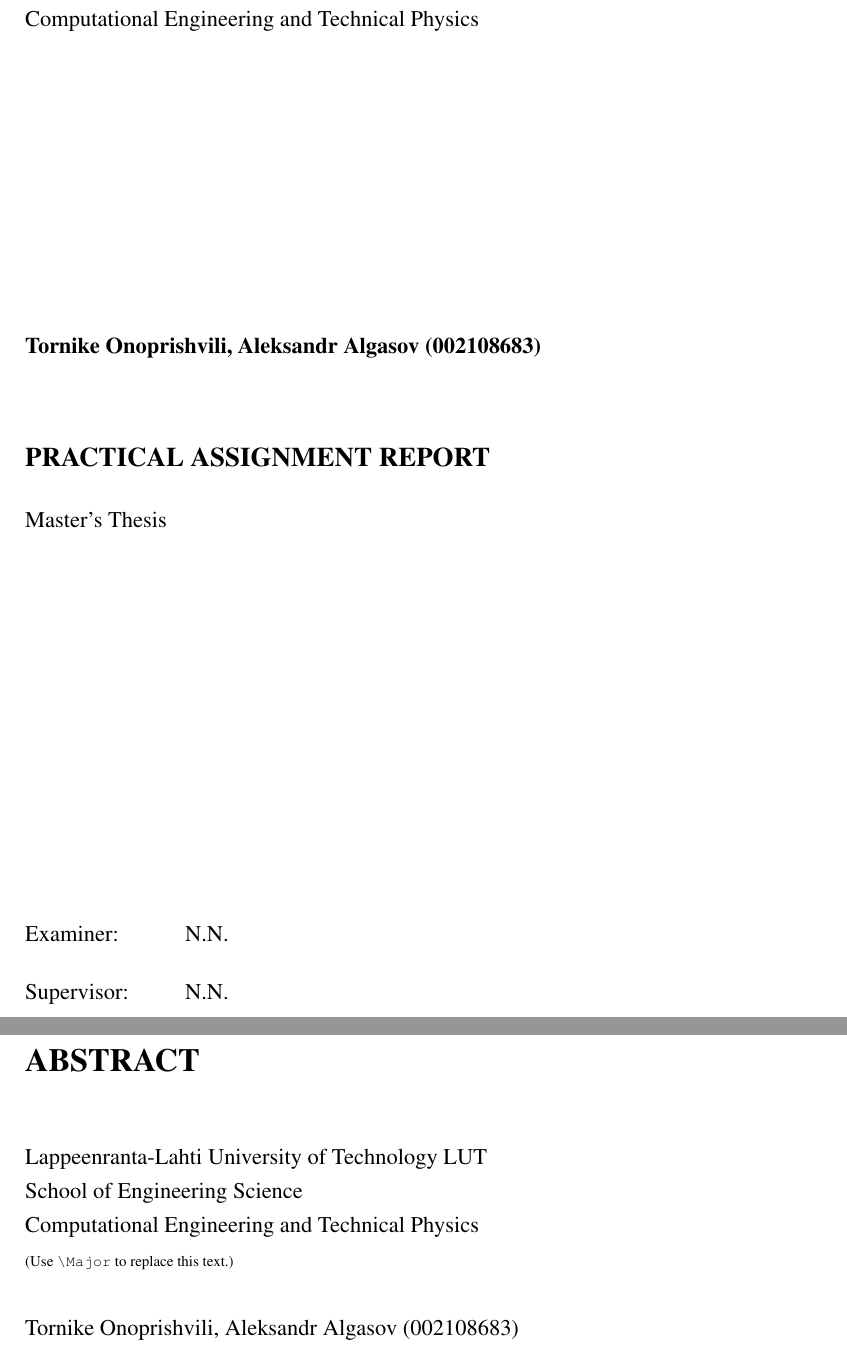
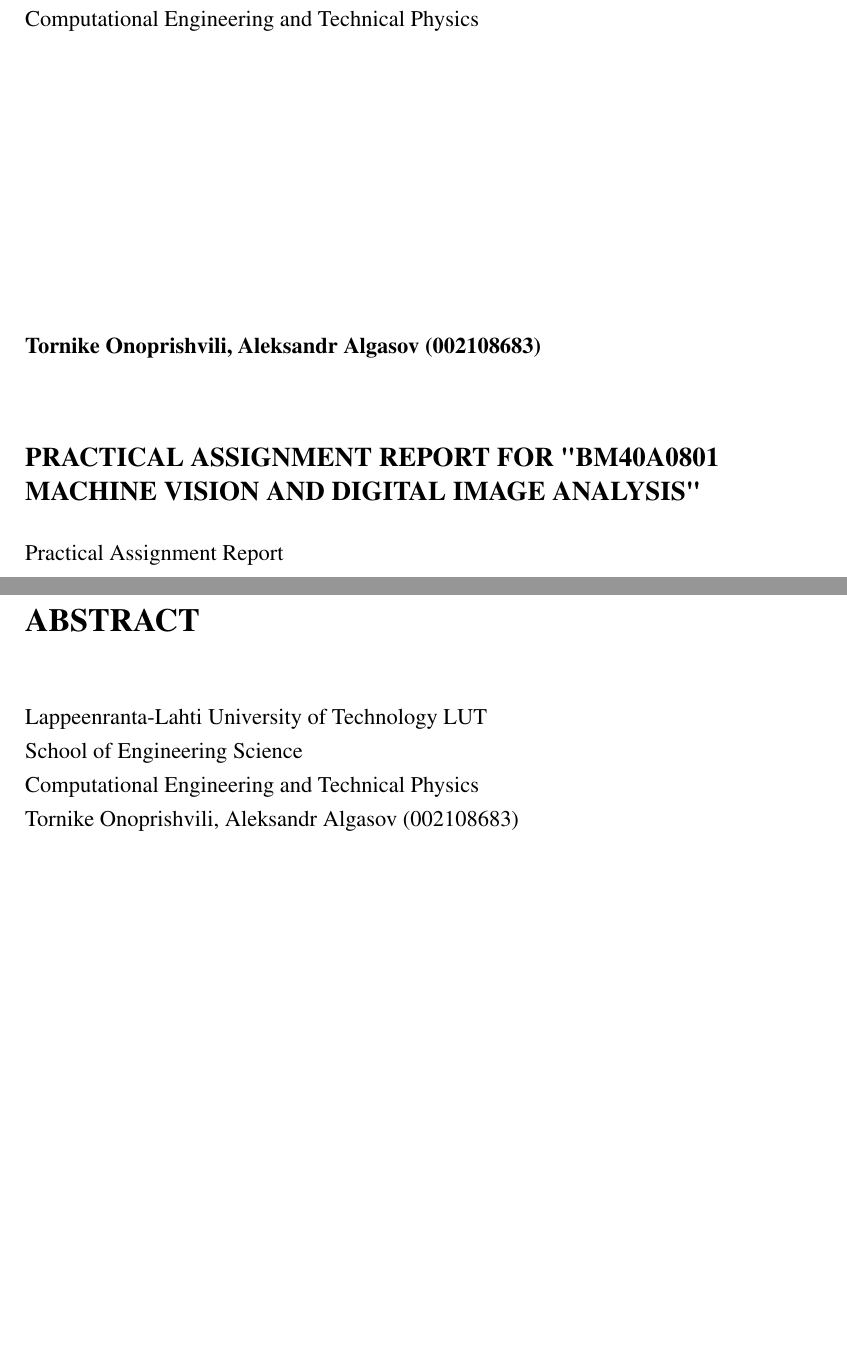
Before and after one commit to wisestump/MVDIA_Practical_Assignment, a LaTeX thesis (thesis.tex, which reads lutmscthesis.cls): two parts of pages 1 and 2 of 21, joined at a grey line, cut so that both start at the same text, the shorter picture padded with empty space. Compiled offline with pdfLaTeX.

Commit message:
Fix abstract and title page

```diff
--- a/lutmscthesis.cls
+++ b/lutmscthesis.cls
@@ -111,7 +111,7 @@
 \MakeStringVar[Laskennallinen tekniikka ja teknillinen fysiikka]{MScProgramfin}
 \MakeStringVar[Lappeenranta]{City}
 
-\MakeStringVar[Master's Thesis]{Doctype}
+\MakeStringVar[Practical Assignment Report]{Doctype}
 \MakeStringVar[Diplomity\"o]{Doctypefin}
 
 \MakeStringVar{titlefin}
@@ -171,13 +171,13 @@
 
     \vspace{\stretch{2}}
 
-    \begin{personlist}{\ExaminerTitle:}
-    \EmitExaminer
-    \end{personlist}
+    % \begin{personlist}{\ExaminerTitle:}
+    % \EmitExaminer
+    % \end{personlist}
 
-    \begin{personlist}{\SupervisorTitle:}
-    \EmitSupervisor
-    \end{personlist}
+    % \begin{personlist}{\SupervisorTitle:}
+    % \EmitSupervisor
+    % \end{personlist}
 
     \vspace{\stretch{1}}
   \end{flushleft}%
@@ -203,10 +203,10 @@
   \schoolen\\
   \EmitSchool\\
   \EmitMScProgram\\
-  \EmitMajor\par
+  % \EmitMajor\par
   \@author\par
   \textbf{\@title}\par
-  \EmitDoctype\par
+  % \EmitDoctype\par
   \EmitYear\par
   % \pageref{LastPage} pages\Emitaddtostats.\par
   % \begin{personlist}{\ExaminerTitle:}
--- a/thesis.tex
+++ b/thesis.tex
@@ -67,7 +67,7 @@
 
 % Thesis information
 
-\title{Practical Assignment Report}
+\title{Practical Assignment Report for "BM40A0801 Machine Vision and Digital Image Analysis"}
 
 \author{Tornike Onoprishvili, Aleksandr Algasov (002108683)}
 
```
